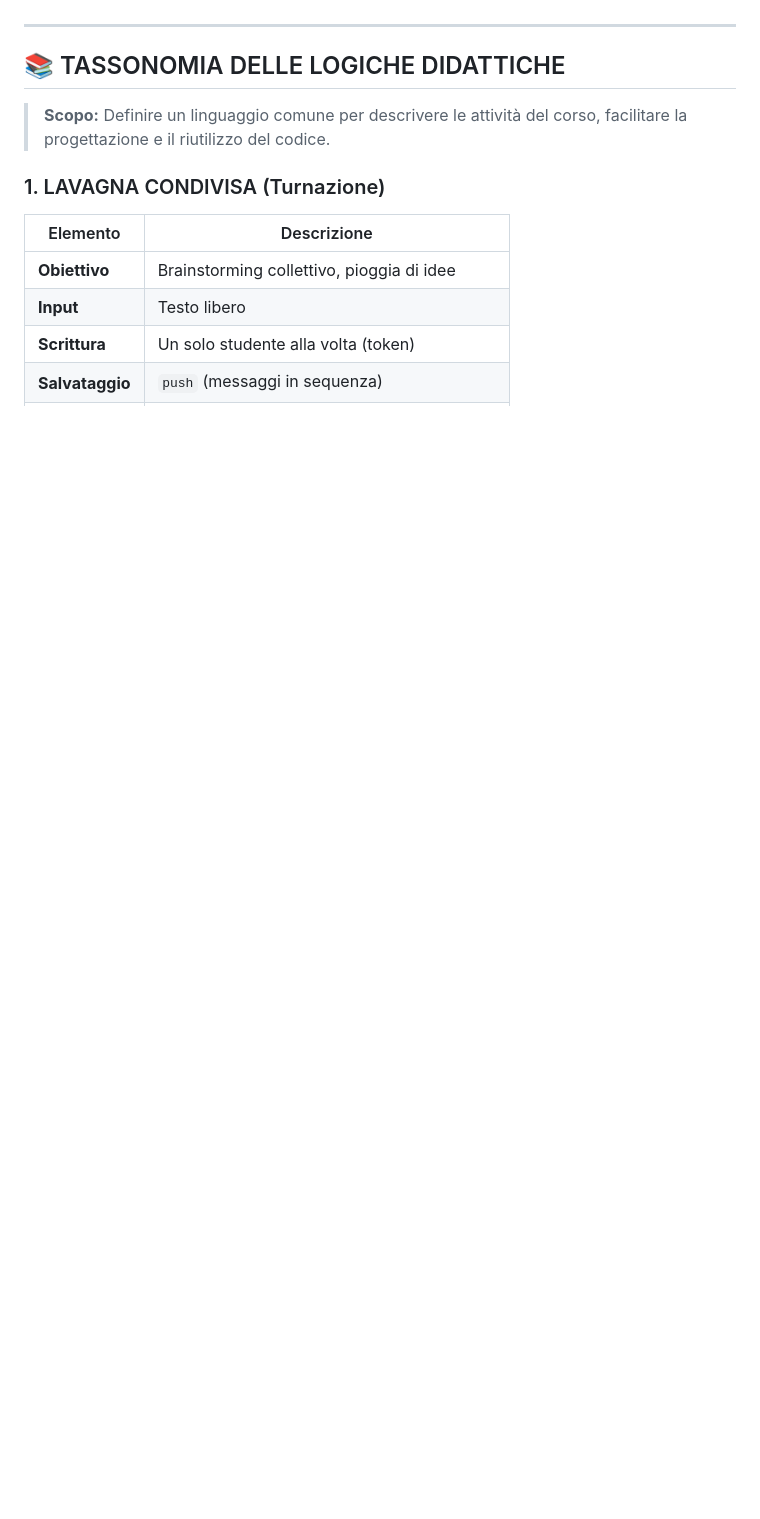
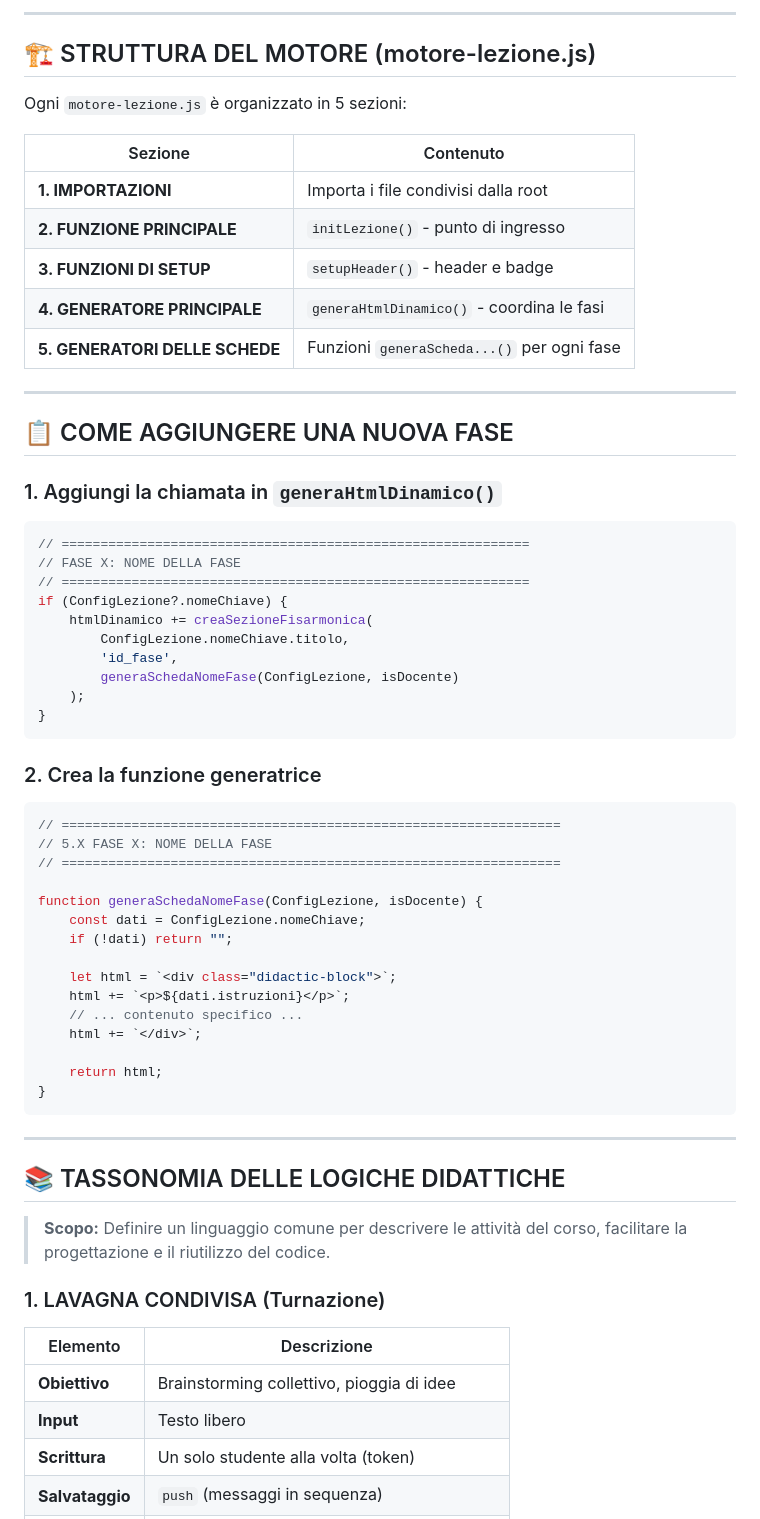
Before and after one commit to parloitalianokz-bot/Corso_di_italiano, a Markdown page: README.md, the part around one of its changes. Drawn GitHub-style; blank space fills up the shorter version.

````diff
--- a/README.md
+++ b/README.md
@@ -4,3 +84,55 @@ Piattaforma per l'insegnamento dell'italiano come L2 con attività interattive i
+---
+
+## 🏗️ STRUTTURA DEL MOTORE (motore-lezione.js)
+
+Ogni `motore-lezione.js` è organizzato in 5 sezioni:
+
+| Sezione | Contenuto |
+|---------|-----------|
+| **1. IMPORTAZIONI** | Importa i file condivisi dalla root |
+| **2. FUNZIONE PRINCIPALE** | `initLezione()` - punto di ingresso |
+| **3. FUNZIONI DI SETUP** | `setupHeader()` - header e badge |
+| **4. GENERATORE PRINCIPALE** | `generaHtmlDinamico()` - coordina le fasi |
+| **5. GENERATORI DELLE SCHEDE** | Funzioni `generaScheda...()` per ogni fase |
+
+---
+
+## 📋 COME AGGIUNGERE UNA NUOVA FASE
+
+### 1. Aggiungi la chiamata in `generaHtmlDinamico()`
+
+```javascript
+// ============================================================
+// FASE X: NOME DELLA FASE
+// ============================================================
+if (ConfigLezione?.nomeChiave) {
+    htmlDinamico += creaSezioneFisarmonica(
+        ConfigLezione.nomeChiave.titolo,
+        'id_fase',
+        generaSchedaNomeFase(ConfigLezione, isDocente)
+    );
+}
+```
+
+### 2. Crea la funzione generatrice
+
+```javascript
+// ================================================================
+// 5.X FASE X: NOME DELLA FASE
+// ================================================================
+
+function generaSchedaNomeFase(ConfigLezione, isDocente) {
+    const dati = ConfigLezione.nomeChiave;
+    if (!dati) return "";
+
+    let html = `<div class="didactic-block">`;
+    html += `<p>${dati.istruzioni}</p>`;
+    // ... contenuto specifico ...
+    html += `</div>`;
+
+    return html;
+}
+```
 
 ---
 
````
Also changed, not shown: other parts of README.md (+149 -21 lines).
